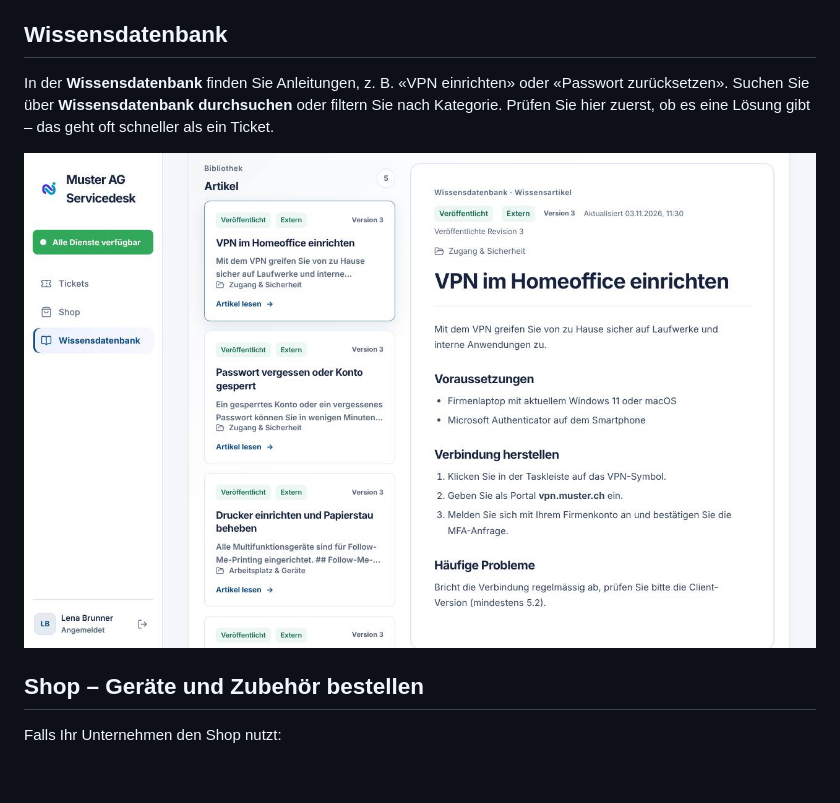
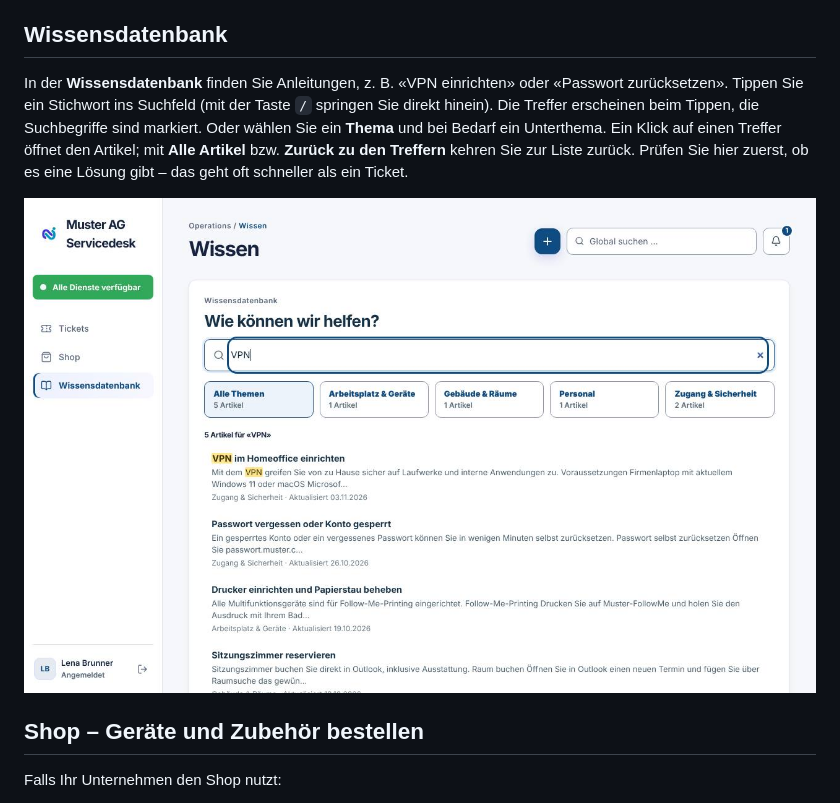
Before and after one commit to stibe881/nextdesk, a Markdown page: docs/handbooks/mitarbeitende.md, the part around the change. Drawn GitHub-style; pictures changed too: docs/handbooks/images/ma-wissen.jpg; blank space fills up the shorter version.

```diff
--- a/docs/handbooks/mitarbeitende.md
+++ b/docs/handbooks/mitarbeitende.md
@@ -152,9 +152,13 @@ beim Support.
 ## Wissensdatenbank
 
 In der **Wissensdatenbank** finden Sie Anleitungen, z. B. «VPN einrichten»
-oder «Passwort zurücksetzen». Suchen Sie über **Wissensdatenbank
-durchsuchen** oder filtern Sie nach Kategorie. Prüfen Sie hier zuerst, ob es
-eine Lösung gibt – das geht oft schneller als ein Ticket.
+oder «Passwort zurücksetzen». Tippen Sie ein Stichwort ins Suchfeld (mit der
+Taste `/` springen Sie direkt hinein). Die Treffer erscheinen beim Tippen,
+die Suchbegriffe sind markiert. Oder wählen Sie ein **Thema** und bei Bedarf
+ein Unterthema. Ein Klick auf einen Treffer öffnet den Artikel; mit **Alle
+Artikel** bzw. **Zurück zu den Treffern** kehren Sie zur Liste zurück. Prüfen
+Sie hier zuerst, ob es eine Lösung gibt – das geht oft schneller als ein
+Ticket.
 
 ![Wissensdatenbank mit Suche und Artikeln](images/ma-wissen.jpg)
 
```
Also changed, not shown: docs/handbooks/agenten.md (+9 -2 lines), docs/handbooks/images/ag-wissen.jpg, 14 other files.
